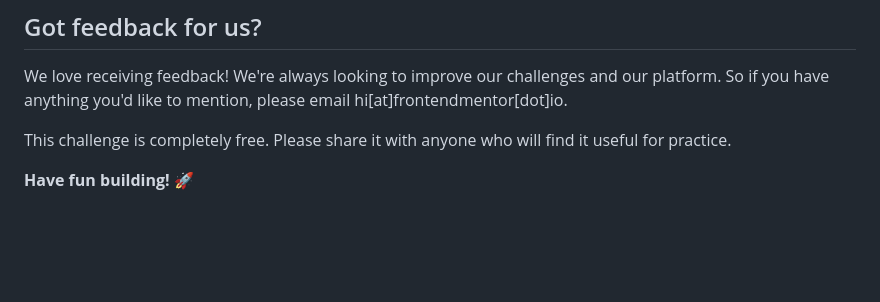
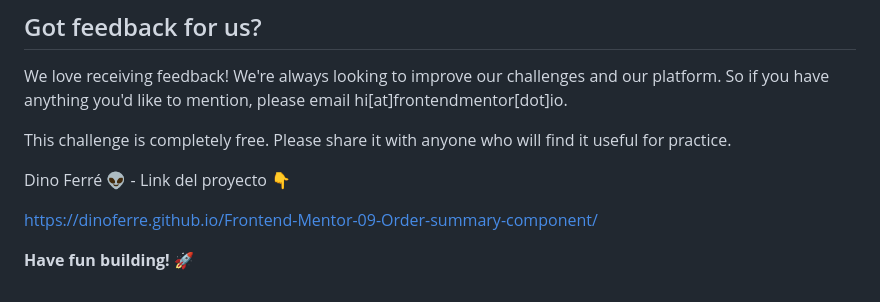
Before and after one commit to dinoferre/Frontend-Mentor-09-Order-summary-component, a Markdown page: README.md, the part around the change. Rendered like a GitHub page; blank space fills up the shorter version.

```diff
--- a/README.md
+++ b/README.md
@@ -88,4 +88,8 @@ We love receiving feedback! We're always looking to improve our challenges and o
 
 This challenge is completely free. Please share it with anyone who will find it useful for practice.
 
+Dino Ferré 👽 - Link del proyecto 👇
+
+https://dinoferre.github.io/Frontend-Mentor-09-Order-summary-component/
+
 **Have fun building!** 🚀
```
